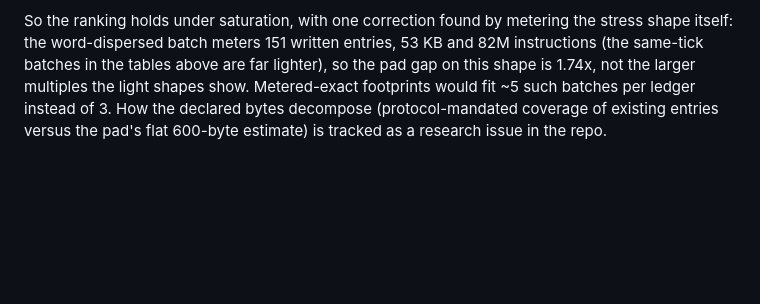
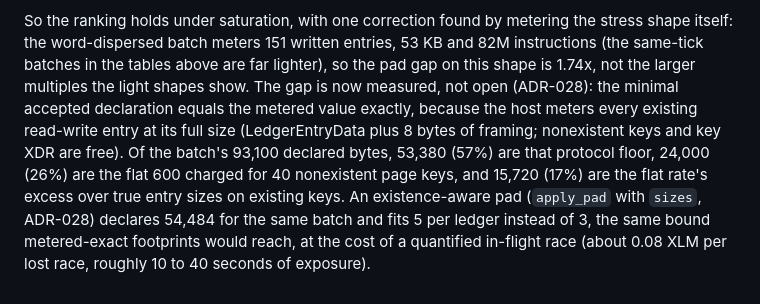
Before and after one commit to tomerweller/pagebook, a Markdown page: docs/09-resource-utilization.md, the part around the change. Rendered like a GitHub page; blank space fills up the shorter version.

Commit message:
ADR-028: declared write bytes decomposed; coverage model (data+8 per existing RW entry) measured exactly; docs/09 saturation paragraph updated
Co-Authored-By: Claude Fable 5 <noreply@anthropic.com>

```diff
--- a/docs/09-resource-utilization.md
+++ b/docs/09-resource-utilization.md
@@ -411,7 +411,15 @@ So the ranking holds under saturation, with one correction found by
 metering the stress shape itself: the word-dispersed batch meters 151
 written entries, 53 KB and 82M instructions (the same-tick batches in the
 tables above are far lighter), so the pad gap on this shape is 1.74x, not
-the larger multiples the light shapes show. Metered-exact footprints would
-fit ~5 such batches per ledger instead of 3. How the declared bytes
-decompose (protocol-mandated coverage of existing entries versus the pad's
-flat 600-byte estimate) is tracked as a research issue in the repo.
+the larger multiples the light shapes show. The gap is now measured, not
+open (ADR-028): the minimal accepted declaration equals the metered value
+exactly, because the host meters every existing read-write entry at its
+full size (LedgerEntryData plus 8 bytes of framing; nonexistent keys and
+key XDR are free). Of the batch's 93,100 declared bytes, 53,380 (57%) are
+that protocol floor, 24,000 (26%) are the flat 600 charged for 40
+nonexistent page keys, and 15,720 (17%) are the flat rate's excess over
+true entry sizes on existing keys. An existence-aware pad (`apply_pad`
+with `sizes`, ADR-028) declares 54,484 for the same batch and fits 5 per
+ledger instead of 3, the same bound metered-exact footprints would reach,
+at the cost of a quantified in-flight race (about 0.08 XLM per lost race,
+roughly 10 to 40 seconds of exposure).
```
Also changed, not shown: docs/decisions/028-pad-decomposition.md (added, +199 -0 lines).
